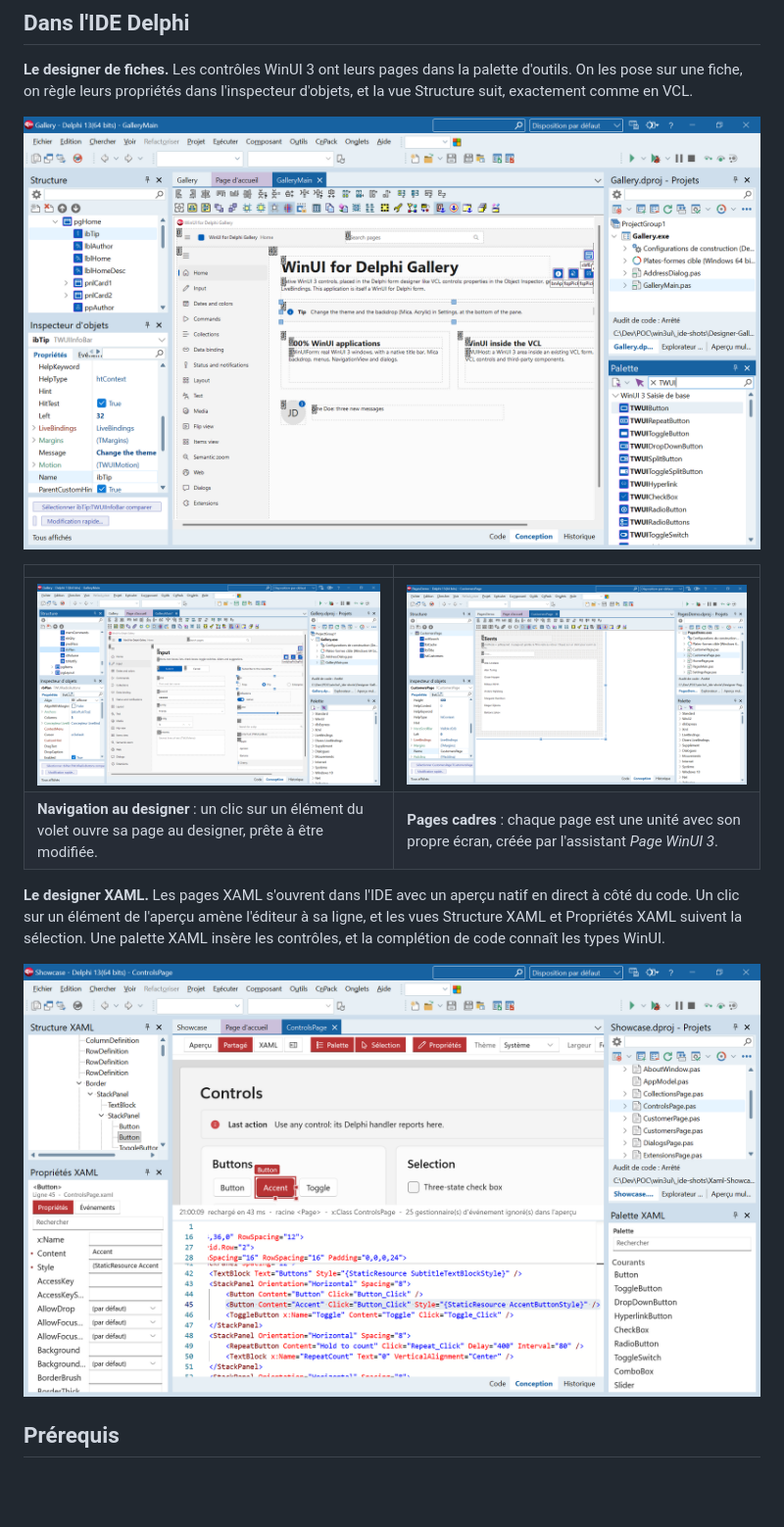
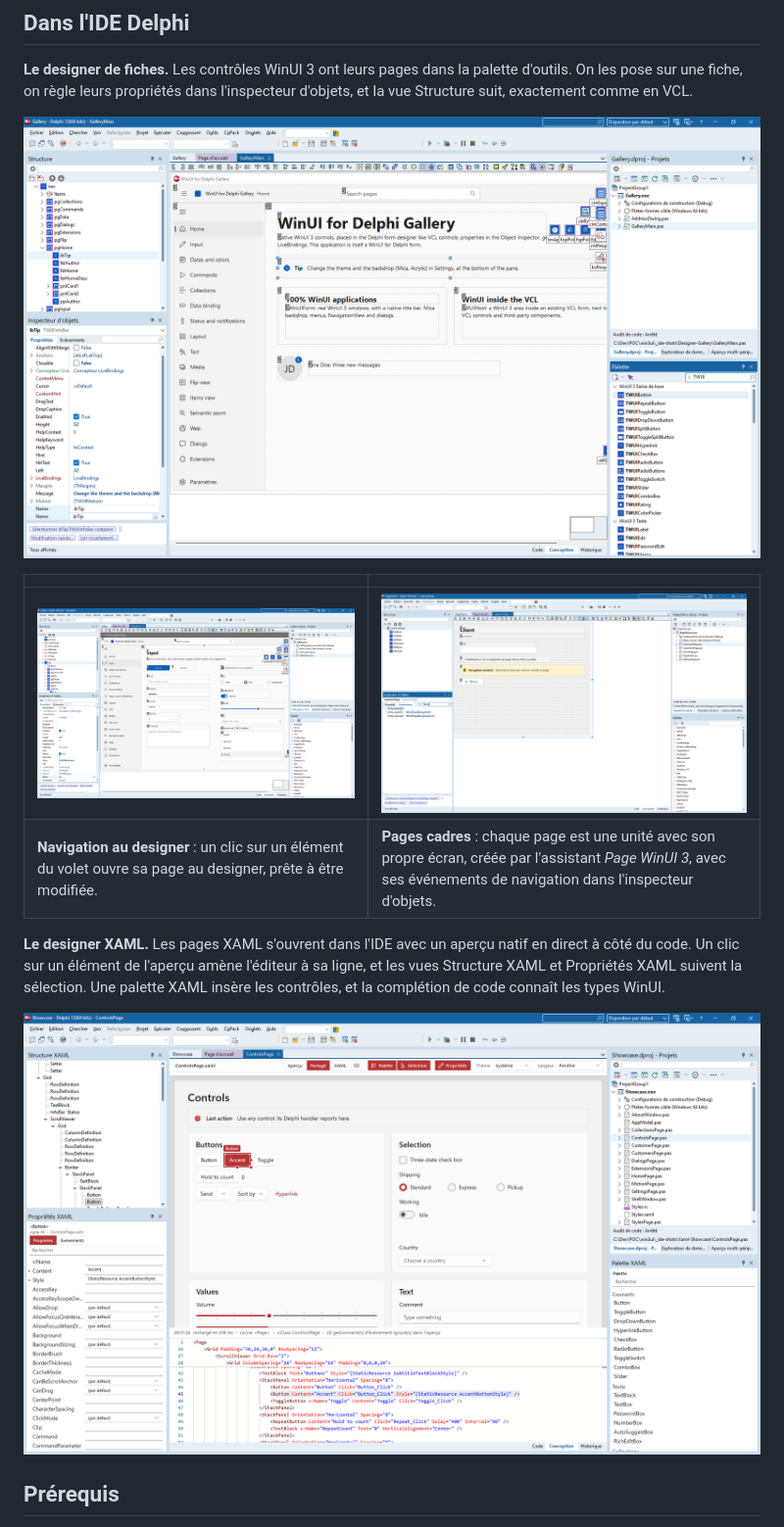
Before and after one commit to Tarekby/WinUI3_4D_Bin, a Markdown page: README.fr.md, the part around the change. Shown at 98% size. Rendered like a GitHub page; pictures changed too: captures/ide-designer-input.png, captures/ide-designer.png, captures/ide-page.png; blank space fills up the shorter version.

```diff
--- a/README.fr.md
+++ b/README.fr.md
@@ -18,7 +18,7 @@ Ce dépôt ne contient que les exécutables (Windows 64 bits), pas de code sourc
 | | |
 |---|---|
 | ![Les pages d'une NavigationView au designer](captures/ide-designer-input.png) | ![Une page conçue comme un cadre](captures/ide-page.png) |
-| **Navigation au designer** : un clic sur un élément du volet ouvre sa page au designer, prête à être modifiée. | **Pages cadres** : chaque page est une unité avec son propre écran, créée par l'assistant *Page WinUI 3*. |
+| **Navigation au designer** : un clic sur un élément du volet ouvre sa page au designer, prête à être modifiée. | **Pages cadres** : chaque page est une unité avec son propre écran, créée par l'assistant *Page WinUI 3*, avec ses événements de navigation dans l'inspecteur d'objets. |
 
 **Le designer XAML.** Les pages XAML s'ouvrent dans l'IDE avec un aperçu natif en direct à côté du code. Un clic sur un élément de l'aperçu amène l'éditeur à sa ligne, et les vues Structure XAML et Propriétés XAML suivent la sélection. Une palette XAML insère les contrôles, et la complétion de code connaît les types WinUI.
 
```
Also changed, not shown: README.md (+1 -1 lines).
